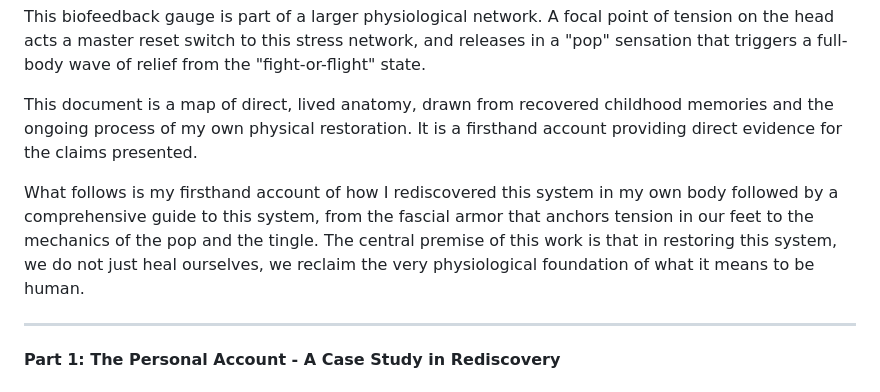
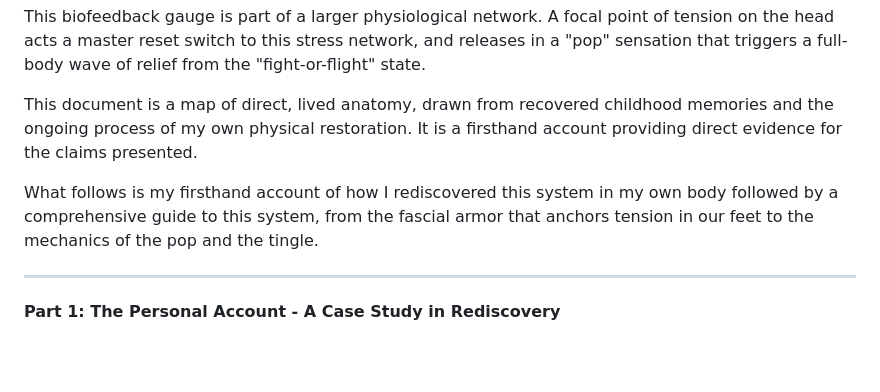
Before and after one commit to beakbahama/log, a Markdown page: docs/stress.md, the part around the change. Rendered like a GitHub page; blank space fills up the shorter version.

Commit message:
Update stress.md: fix

```diff
--- a/docs/stress.md
+++ b/docs/stress.md
@@ -96,7 +96,7 @@ This biofeedback gauge is part of a larger physiological network. A focal point
 
 This document is a map of direct, lived anatomy, drawn from recovered childhood memories and the ongoing process of my own physical restoration. It is a firsthand account providing direct evidence for the claims presented.
 
-What follows is my firsthand account of how I rediscovered this system in my own body followed by a comprehensive guide to this system, from the fascial armor that anchors tension in our feet to the mechanics of the pop and the tingle. The central premise of this work is that in restoring this system, we do not just heal ourselves, we reclaim the very physiological foundation of what it means to be human.
+What follows is my firsthand account of how I rediscovered this system in my own body followed by a comprehensive guide to this system, from the fascial armor that anchors tension in our feet to the mechanics of the pop and the tingle.
 
 
 ---
```
